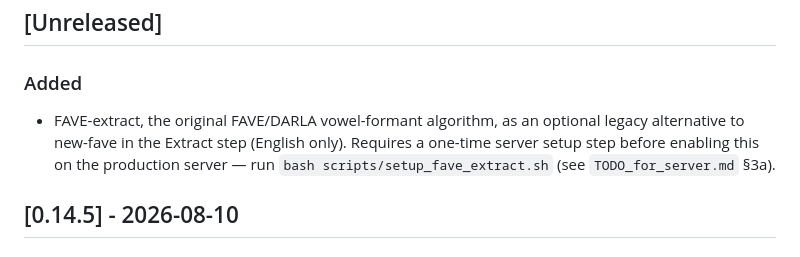
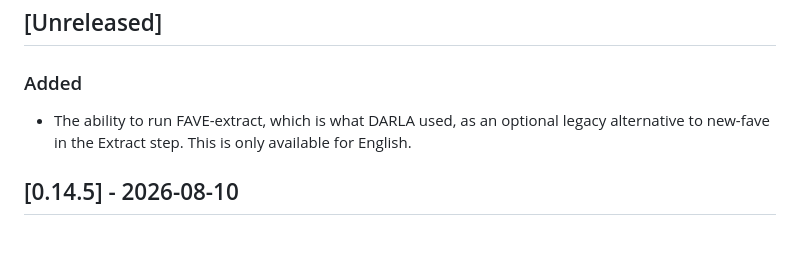
Before and after one commit to JoeyStanley/VoxHumana, a Markdown page: CHANGELOG.md, the part around the change. GitHub-like rendering.

Commit message:
updated changelog

```diff
--- a/CHANGELOG.md
+++ b/CHANGELOG.md
@@ -4,7 +4,7 @@ All notable changes to VoxHumana will be documented here.
 
 ## [Unreleased]
 ### Added
-- FAVE-extract, the original FAVE/DARLA vowel-formant algorithm, as an optional legacy alternative to new-fave in the Extract step (English only). Requires a one-time server setup step before enabling this on the production server — run `bash scripts/setup_fave_extract.sh` (see `TODO_for_server.md` §3a).
+- The ability to run FAVE-extract, which is what DARLA used, as an optional legacy alternative to new-fave in the Extract step. This is only available for English.
 
 ## [0.14.5] - 2026-08-10
 ### Added
```
